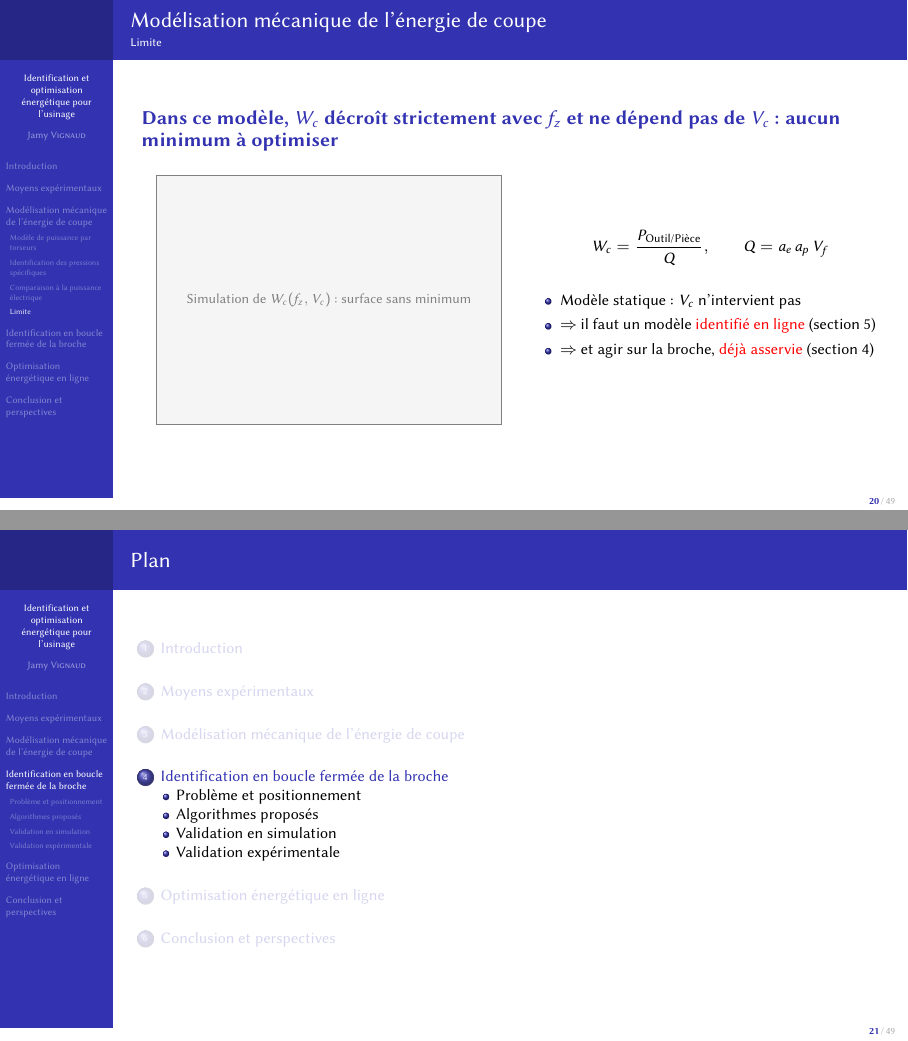
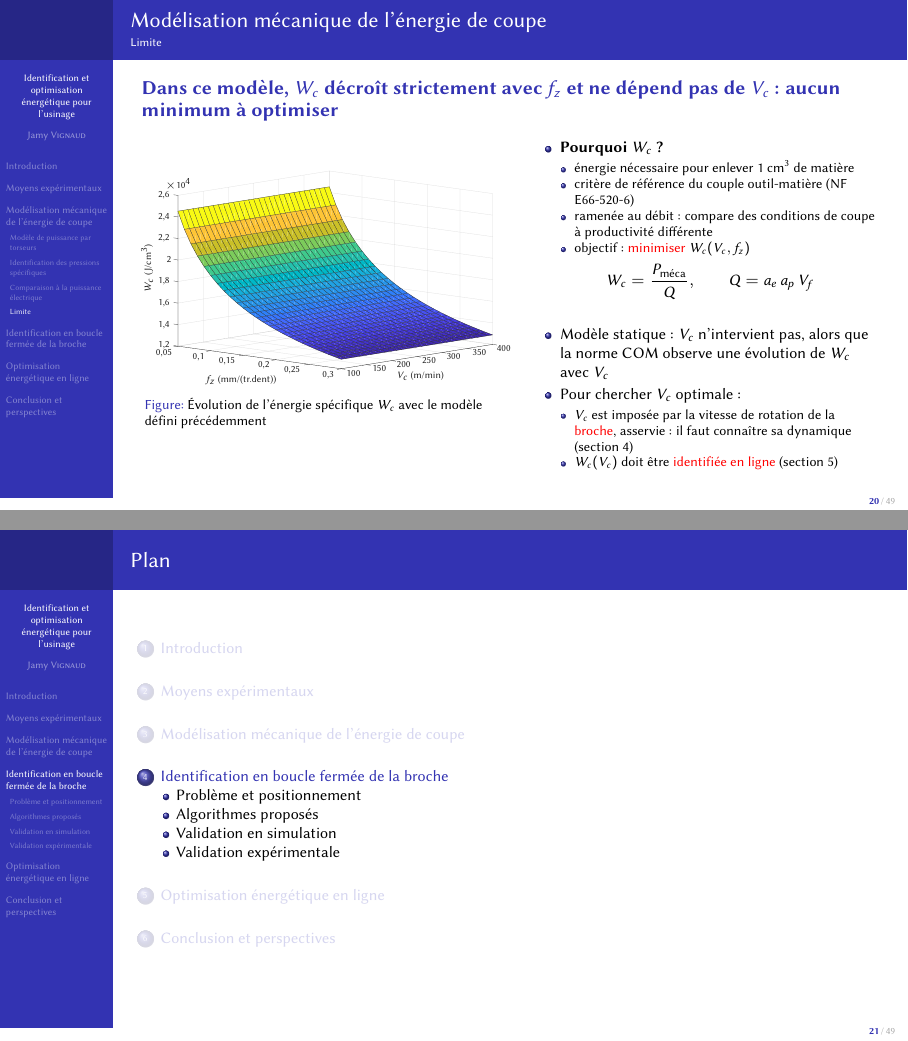
Before and after one commit to jvignaud/phd-defending, LaTeX slides (presentation.tex): pages 20 and 21 of 49, joined at a grey line. Compiled offline with pdfLaTeX.

Commit message:
Ajout de la slide de l'évolution de Wc en fonction de fz et Vc + transition avec les prochaines sections

```diff
--- a/presentation.tex
+++ b/presentation.tex
@@ -434,15 +429,34 @@
 
     \begin{columns}[c]
         \column{0.5\linewidth}
-        \figafaire{Simulation de $W_c(f_z, V_c)$ : surface sans minimum}
+        \begin{figure}
+            \centering
+            {\fontsize{5pt}{5pt}\selectfont
+                \def\svgwidth{\textwidth}
+                \import{images/}{sim_modele.pdf_tex}}
+            \caption{Évolution de l'énergie spécifique $W_c$ avec le modèle défini précédemment}
+        \end{figure}
+
         \column{0.45\linewidth}
-        \[
-            W_c = \frac{P_{\text{Outil/Pièce}}}{Q}, \qquad Q = a_e\, a_p\, V_f
-        \]
         \begin{itemize}
-            \item Modèle statique : $V_c$ n'intervient pas
-            \item $\Rightarrow$ il faut un modèle \alert{identifié en ligne} (section 5)
-            \item $\Rightarrow$ et agir sur la broche, \alert{déjà asservie} (section 4)
+            \item \textbf{Pourquoi $W_c$ ?}
+                  \begin{itemize}
+                      \item énergie nécessaire pour enlever 1~cm$^3$ de matière
+                      \item critère de référence du couple outil-matière (NF E66-520-6)
+                      \item ramenée au débit : compare des conditions de coupe à productivité différente
+                      \item objectif : \alert{minimiser} $W_c(V_c, f_z)$
+                  \end{itemize}
+        \end{itemize}
+        \begin{equation*}
+            W_c = \frac{P_{\text{méca}}}{Q}, \qquad Q = a_e\, a_p\, V_f
+        \end{equation*}
+        \begin{itemize}
+            \item Modèle statique : $V_c$ n'intervient pas, alors que la norme COM observe une évolution de $W_c$ avec $V_c$
+            \item Pour chercher $V_c$ optimale :
+                  \begin{itemize}
+                      \item $V_c$ est imposée par la vitesse de rotation de la \alert{broche}, asservie : il faut connaître sa dynamique (section 4)
+                      \item $W_c(V_c)$ doit être \alert{identifiée en ligne} (section 5)
+                  \end{itemize}
         \end{itemize}
     \end{columns}
     % SOURCE : fig. 2.16 ; éq. (2.31)-(2.32).
```
Also changed, not shown: _apercu_wc-20.png (added), images/sim_modele.pdf (added), images/sim_modele.pdf_tex (added), images/svg/comp_puissance.svg, images/svg/sim_modele.svg (added), presentation.tex (5 more changed lines), 1 other file.
